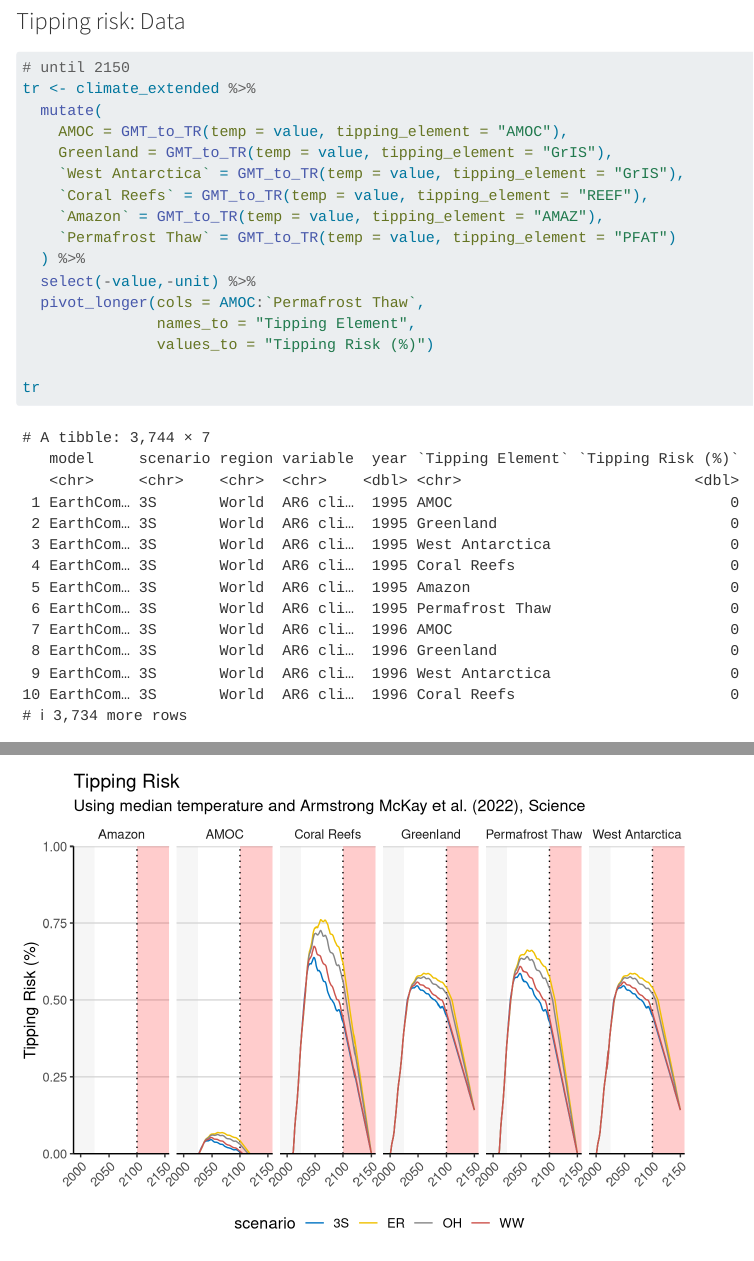
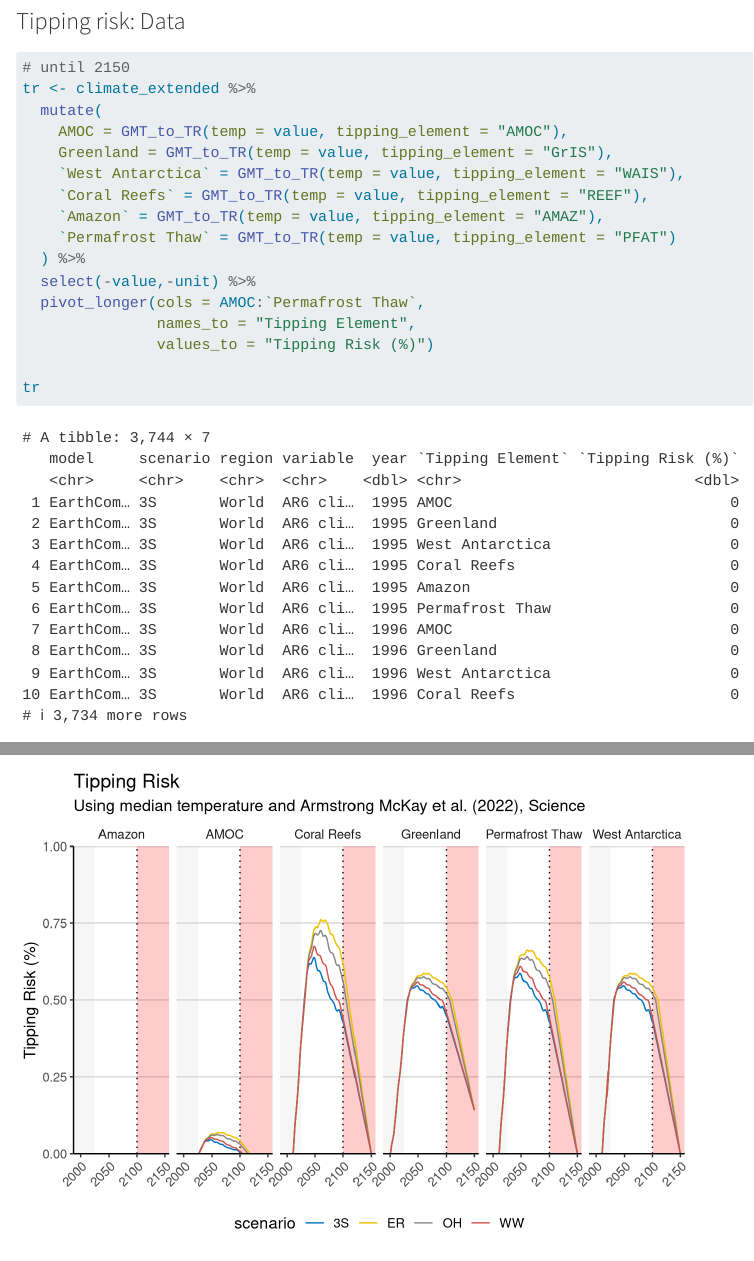
Before and after one commit to jkikstra/EarthCommissionNarratives, a Quarto document (stylized_co2_emissions_pathways.qmd): the page in a window 1100 px wide, from 8930 px down, and a second part further down, joined at a grey line. Rendered offline with R 4.5, knitr and Pandoc in place of Quarto, with nearby package versions; some code elsewhere in the file could not run offline; long lines of code are wrapped.

Commit message:
Fix WAIS

````diff
--- a/stylized_co2_emissions_pathways.qmd
+++ b/stylized_co2_emissions_pathways.qmd
@@ -339,13 +342,14 @@ save_ggplot(f = here("figures", "temp_magicc"),
 ```
 
 ### Tipping risk: Data
+
 ```{r}
 # until 2150
 tr <- climate_extended %>%
   mutate(
     AMOC = GMT_to_TR(temp = value, tipping_element = "AMOC"),
     Greenland = GMT_to_TR(temp = value, tipping_element = "GrIS"),
-    `West Antarctica` = GMT_to_TR(temp = value, tipping_element = "GrIS"),
+    `West Antarctica` = GMT_to_TR(temp = value, tipping_element = "WAIS"),
     `Coral Reefs` = GMT_to_TR(temp = value, tipping_element = "REEF"),
     `Amazon` = GMT_to_TR(temp = value, tipping_element = "AMAZ"),
     `Permafrost Thaw` = GMT_to_TR(temp = value, tipping_element = "PFAT")
````
Also changed, not shown: figures/tipping_risk.pdf, figures/tipping_risk.png, stylized_co2_emissions_pathways.qmd (12 more changed lines), 1 other file.
